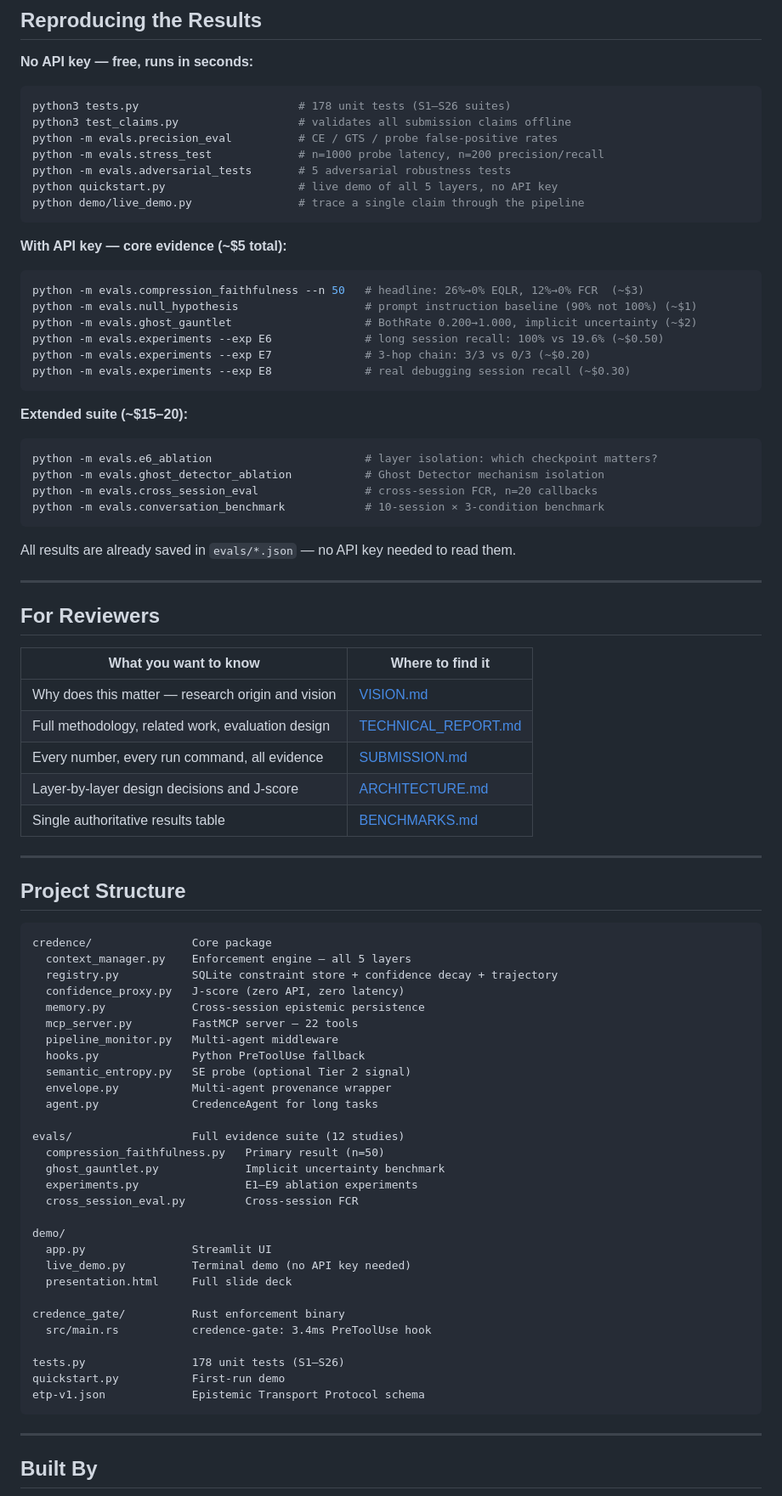
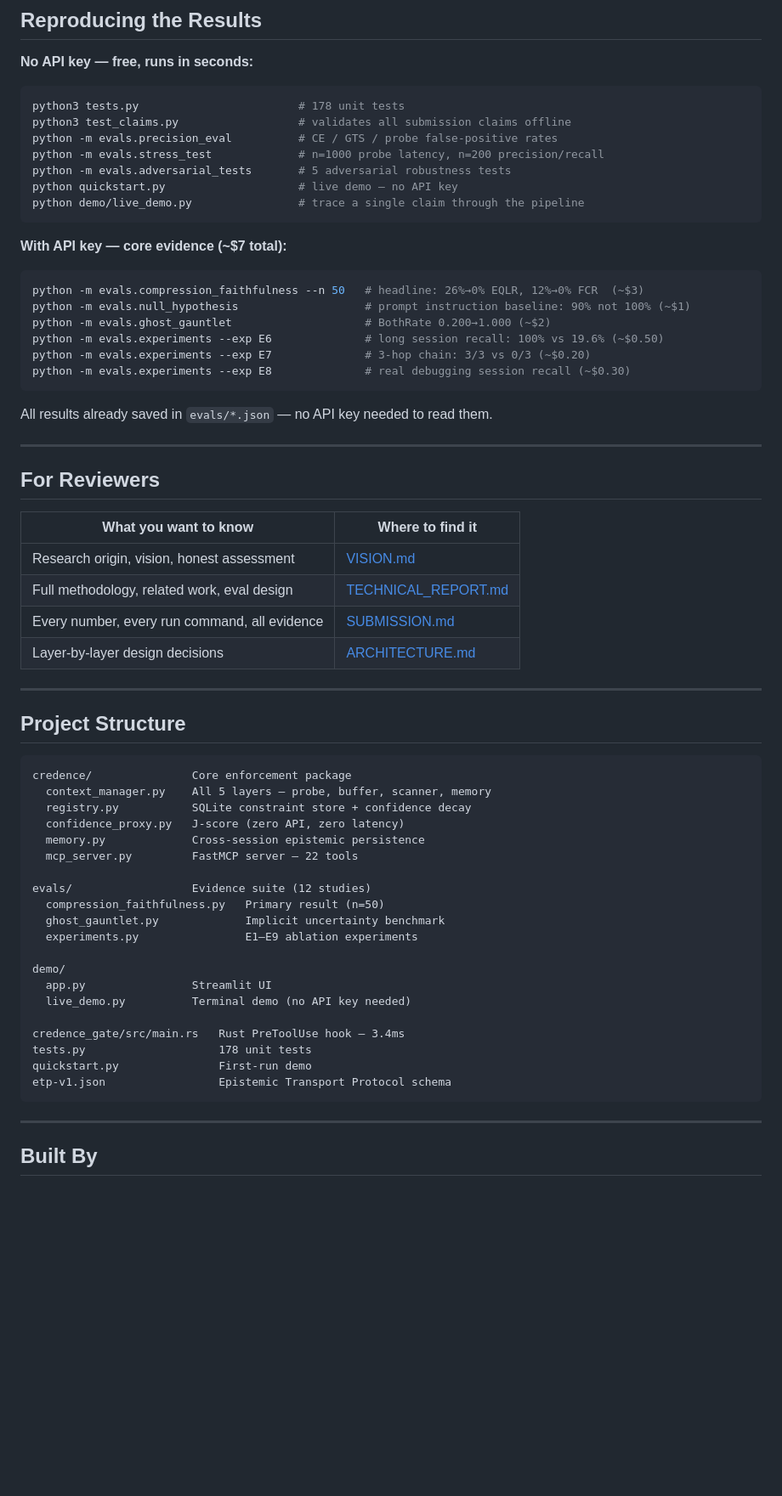
Before and after one commit to Lakshmi-Chakradhar-Vijayarao/credence-ai, a Markdown page: README.md, the part around one of its changes. Shown at 85% size. GitHub-like rendering; blank space fills up the shorter version.

Commit message:
docs: strict scrape — remove 5 redundant sections, trim project structure
Removed research origin italic teaser (covered by VISION.md), duplicate
headline run command from Quick Start, cost paragraph in What Gets Blocked,
extended \$15-20 eval suite block, and trimmed credence/ project structure
from 10 to 5 key files. README is now ~280 lines, judge-optimised.

````diff
--- a/README.md
+++ b/README.md
@@ -228,34 +219,26 @@ Build the Rust gate: `cargo build --release` in `credence_gate/`.
 
 **No API key — free, runs in seconds:**
 ```bash
-python3 tests.py                        # 178 unit tests (S1–S26 suites)
+python3 tests.py                        # 178 unit tests
 python3 test_claims.py                  # validates all submission claims offline
 python -m evals.precision_eval          # CE / GTS / probe false-positive rates
 python -m evals.stress_test             # n=1000 probe latency, n=200 precision/recall
 python -m evals.adversarial_tests       # 5 adversarial robustness tests
-python quickstart.py                    # live demo of all 5 layers, no API key
+python quickstart.py                    # live demo — no API key
 python demo/live_demo.py                # trace a single claim through the pipeline
 ```
 
-**With API key — core evidence (~$5 total):**
+**With API key — core evidence (~$7 total):**
 ```bash
 python -m evals.compression_faithfulness --n 50   # headline: 26%→0% EQLR, 12%→0% FCR  (~$3)
-python -m evals.null_hypothesis                   # prompt instruction baseline (90% not 100%) (~$1)
-python -m evals.ghost_gauntlet                    # BothRate 0.200→1.000, implicit uncertainty (~$2)
+python -m evals.null_hypothesis                   # prompt instruction baseline: 90% not 100% (~$1)
+python -m evals.ghost_gauntlet                    # BothRate 0.200→1.000 (~$2)
 python -m evals.experiments --exp E6              # long session recall: 100% vs 19.6% (~$0.50)
 python -m evals.experiments --exp E7              # 3-hop chain: 3/3 vs 0/3 (~$0.20)
 python -m evals.experiments --exp E8              # real debugging session recall (~$0.30)
 ```
 
-**Extended suite (~$15–20):**
-```bash
-python -m evals.e6_ablation                       # layer isolation: which checkpoint matters?
-python -m evals.ghost_detector_ablation           # Ghost Detector mechanism isolation
-python -m evals.cross_session_eval                # cross-session FCR, n=20 callbacks
-python -m evals.conversation_benchmark            # 10-session × 3-condition benchmark
-```
-
-All results are already saved in `evals/*.json` — no API key needed to read them.
+All results already saved in `evals/*.json` — no API key needed to read them.
 
 ---
 
@@ -263,46 +246,36 @@ All results are already saved in `evals/*.json` — no API key needed to read th
 
 | What you want to know | Where to find it |
 |---|---|
-| Why does this matter — research origin and vision | [VISION.md](VISION.md) |
-| Full methodology, related work, evaluation design | [TECHNICAL_REPORT.md](TECHNICAL_REPORT.md) |
+| Research origin, vision, honest assessment | [VISION.md](VISION.md) |
+| Full methodology, related work, eval design | [TECHNICAL_REPORT.md](TECHNICAL_REPORT.md) |
 | Every number, every run command, all evidence | [SUBMISSION.md](SUBMISSION.md) |
-| Layer-by-layer design decisions and J-score | [ARCHITECTURE.md](ARCHITECTURE.md) |
-| Single authoritative results table | [BENCHMARKS.md](BENCHMARKS.md) |
+| Layer-by-layer design decisions | [ARCHITECTURE.md](ARCHITECTURE.md) |
 
 ---
 
 ## Project Structure
 
 ```
-credence/               Core package
-  context_manager.py    Enforcement engine — all 5 layers
-  registry.py           SQLite constraint store + confidence decay + trajectory
+credence/               Core enforcement package
+  context_manager.py    All 5 layers — probe, buffer, scanner, memory
+  registry.py           SQLite constraint store + confidence decay
   confidence_proxy.py   J-score (zero API, zero latency)
   memory.py             Cross-session epistemic persistence
   mcp_server.py         FastMCP server — 22 tools
-  pipeline_monitor.py   Multi-agent middleware
-  hooks.py              Python PreToolUse fallback
-  semantic_entropy.py   SE probe (optional Tier 2 signal)
-  envelope.py           Multi-agent provenance wrapper
-  agent.py              CredenceAgent for long tasks
 
-evals/                  Full evidence suite (12 studies)
+evals/                  Evidence suite (12 studies)
   compression_faithfulness.py   Primary result (n=50)
   ghost_gauntlet.py             Implicit uncertainty benchmark
   experiments.py                E1–E9 ablation experiments
-  cross_session_eval.py         Cross-session FCR
 
 demo/
   app.py                Streamlit UI
   live_demo.py          Terminal demo (no API key needed)
-  presentation.html     Full slide deck
 
-credence_gate/          Rust enforcement binary
-  src/main.rs           credence-gate: 3.4ms PreToolUse hook
-
-tests.py                178 unit tests (S1–S26)
-quickstart.py           First-run demo
-etp-v1.json             Epistemic Transport Protocol schema
+credence_gate/src/main.rs   Rust PreToolUse hook — 3.4ms
+tests.py                    178 unit tests
+quickstart.py               First-run demo
+etp-v1.json                 Epistemic Transport Protocol schema
 ```
 
 ---
````
Also changed, not shown: other parts of README.md (+5 -14 lines).
